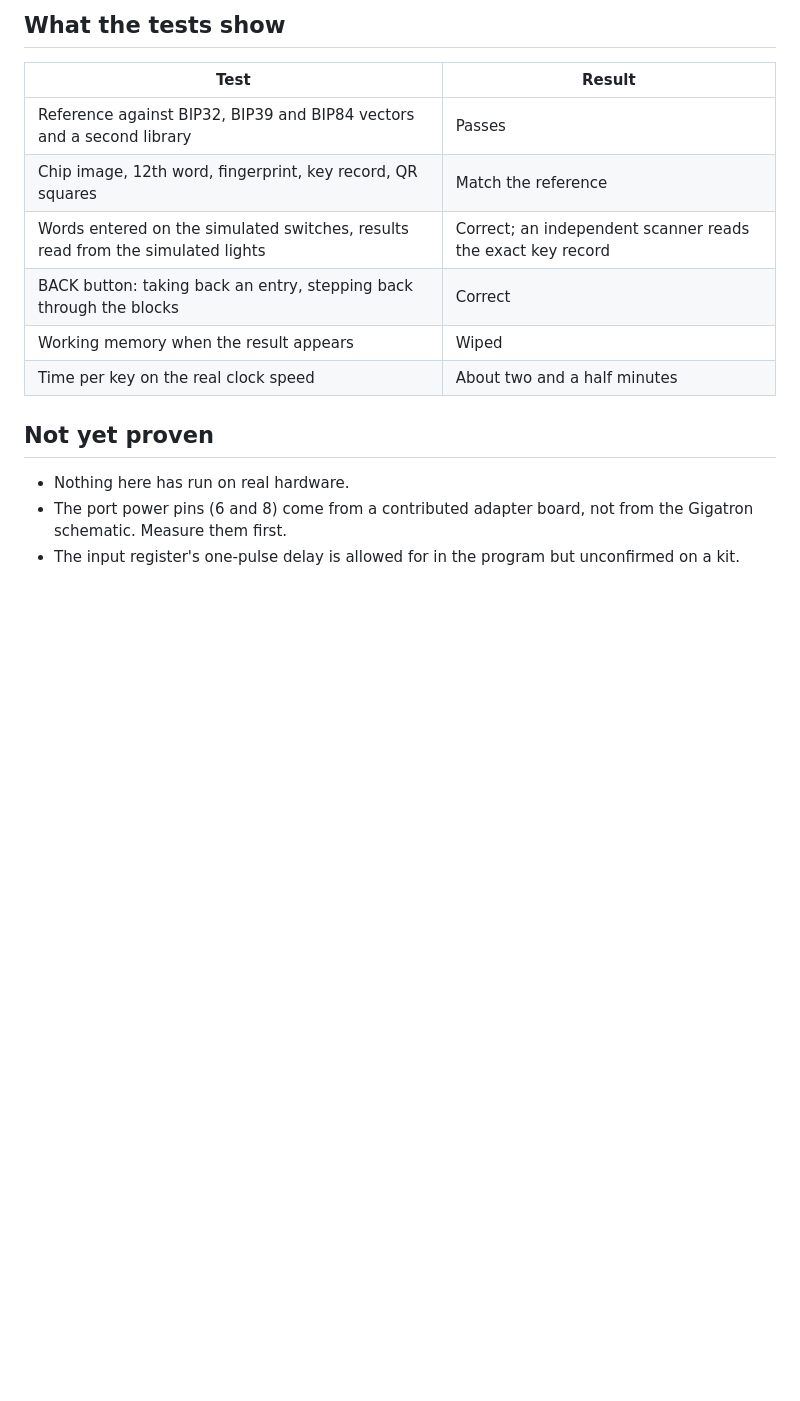
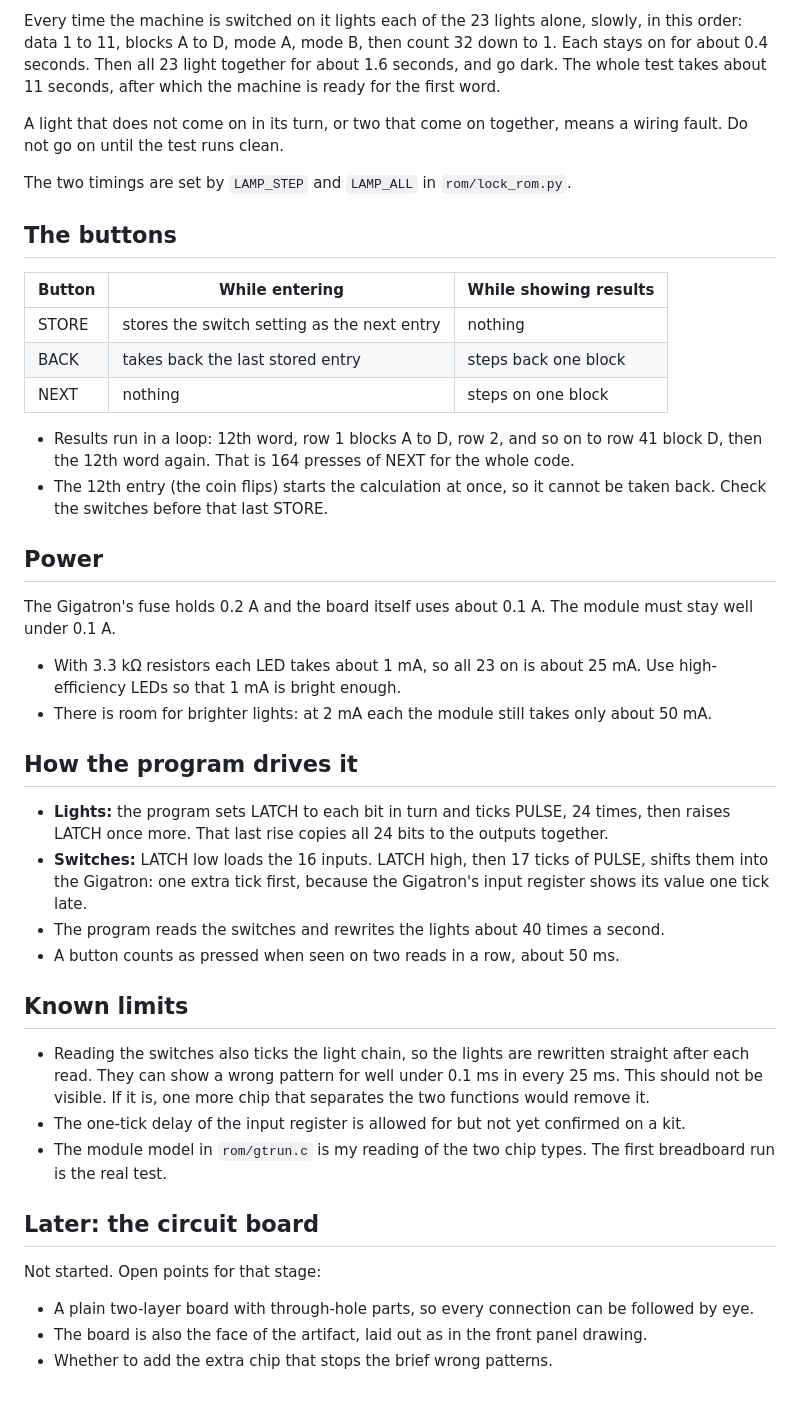
Before and after one commit to blankworker1/LOCK, a Markdown page: README.md, the part around one of its changes. GitHub-like rendering; blank space fills up the shorter version.

```diff
--- a/README.md
+++ b/README.md
@@ -50,17 +108,45 @@ cd release && sha256sum -c SHA256SUMS
 
-## What the tests show
+Every time the machine is switched on it lights each of the 23 lights alone, slowly, in this order: data 1 to 11, blocks A to D, mode A, mode B, then count 32 down to 1. Each stays on for about 0.4 seconds. Then all 23 light together for about 1.6 seconds, and go dark. The whole test takes about 11 seconds, after which the machine is ready for the first word.
 
-| Test | Result |
-|---|---|
-| Reference against BIP32, BIP39 and BIP84 vectors and a second library | Passes |
-| Chip image, 12th word, fingerprint, key record, QR squares | Match the reference |
-| Words entered on the simulated switches, results read from the simulated lights | Correct; an independent scanner reads the exact key record |
-| BACK button: taking back an entry, stepping back through the blocks | Correct |
-| Working memory when the result appears | Wiped |
-| Time per key on the real clock speed | About two and a half minutes |
+A light that does not come on in its turn, or two that come on together, means a wiring fault. Do not go on until the test runs clean.
 
-## Not yet proven
+The two timings are set by `LAMP_STEP` and `LAMP_ALL` in `rom/lock_rom.py`.
 
-- Nothing here has run on real hardware.
-- The port power pins (6 and 8) come from a contributed adapter board, not from the Gigatron schematic. Measure them first.
-- The input register's one-pulse delay is allowed for in the program but unconfirmed on a kit.
+## The buttons
+
+| Button | While entering | While showing results |
+|---|---|---|
+| STORE | stores the switch setting as the next entry | nothing |
+| BACK | takes back the last stored entry | steps back one block |
+| NEXT | nothing | steps on one block |
+
+- Results run in a loop: 12th word, row 1 blocks A to D, row 2, and so on to row 41 block D, then the 12th word again. That is 164 presses of NEXT for the whole code.
+- The 12th entry (the coin flips) starts the calculation at once, so it cannot be taken back. Check the switches before that last STORE.
+
+## Power
+
+The Gigatron's fuse holds 0.2 A and the board itself uses about 0.1 A. The module must stay well under 0.1 A.
+
+- With 3.3 kΩ resistors each LED takes about 1 mA, so all 23 on is about 25 mA. Use high-efficiency LEDs so that 1 mA is bright enough.
+- There is room for brighter lights: at 2 mA each the module still takes only about 50 mA.
+
+## How the program drives it
+
+- **Lights:** the program sets LATCH to each bit in turn and ticks PULSE, 24 times, then raises LATCH once more. That last rise copies all 24 bits to the outputs together.
+- **Switches:** LATCH low loads the 16 inputs. LATCH high, then 17 ticks of PULSE, shifts them into the Gigatron: one extra tick first, because the Gigatron's input register shows its value one tick late.
+- The program reads the switches and rewrites the lights about 40 times a second.
+- A button counts as pressed when seen on two reads in a row, about 50 ms.
+
+## Known limits
+
+- Reading the switches also ticks the light chain, so the lights are rewritten straight after each read. They can show a wrong pattern for well under 0.1 ms in every 25 ms. This should not be visible. If it is, one more chip that separates the two functions would remove it.
+- The one-tick delay of the input register is allowed for but not yet confirmed on a kit.
+- The module model in `rom/gtrun.c` is my reading of the two chip types. The first breadboard run is the real test.
+
+## Later: the circuit board
+
+Not started. Open points for that stage:
+
+- A plain two-layer board with through-hole parts, so every connection can be followed by eye.
+- The board is also the face of the artifact, laid out as in the front panel drawing.
+- Whether to add the extra chip that stops the brief wrong patterns.
```
Also changed, not shown: other parts of README.md (+91 -33 lines).
